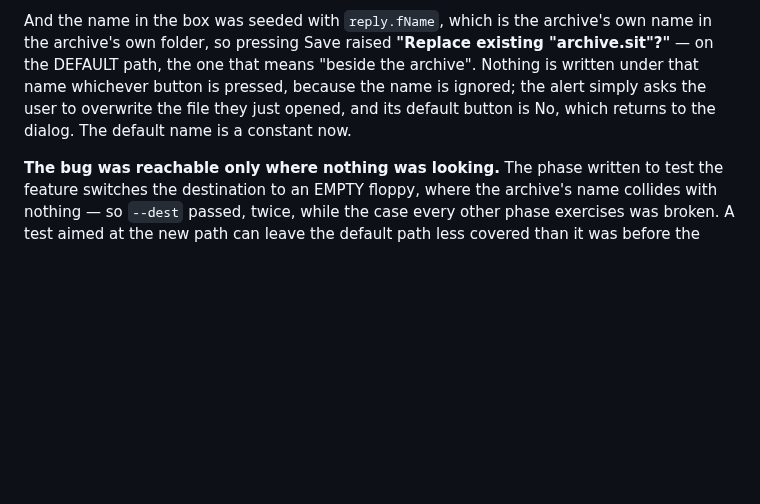
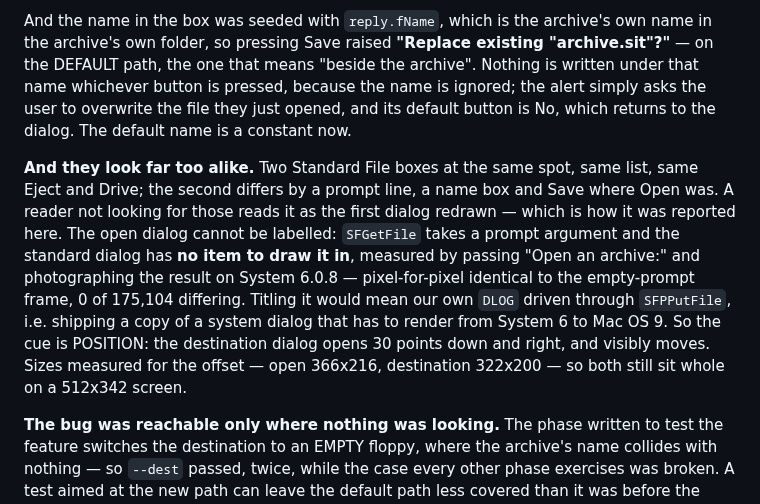
Before and after one commit to uzTools/MacExtract, a Markdown page: DECISIONS.md, the part around the change. Drawn GitHub-style; blank space fills up the shorter version.

```diff
--- a/DECISIONS.md
+++ b/DECISIONS.md
@@ -1993,6 +1993,21 @@ simply asks the user to overwrite the file they just opened, and its
 default button is No, which returns to the dialog. The default name is
 a constant now.
 
+**And they look far too alike.** Two Standard File boxes at the same
+spot, same list, same Eject and Drive; the second differs by a prompt
+line, a name box and Save where Open was. A reader not looking for
+those reads it as the first dialog redrawn — which is how it was
+reported here. The open dialog cannot be labelled: `SFGetFile` takes a
+prompt argument and the standard dialog has **no item to draw it in**,
+measured by passing "Open an archive:" and photographing the result on
+System 6.0.8 — pixel-for-pixel identical to the empty-prompt frame, 0
+of 175,104 differing. Titling it would mean our own `DLOG` driven
+through `SFPPutFile`, i.e. shipping a copy of a system dialog that has
+to render from System 6 to Mac OS 9. So the cue is POSITION: the
+destination dialog opens 30 points down and right, and visibly moves.
+Sizes measured for the offset — open 366x216, destination 322x200 —
+so both still sit whole on a 512x342 screen.
+
 **The bug was reachable only where nothing was looking.** The phase
 written to test the feature switches the destination to an EMPTY floppy,
 where the archive's name collides with nothing — so `--dest` passed,
```
Also changed, not shown: README.md (+1 -1 lines), docs/screens/1b-destination.png, 4 other files.
